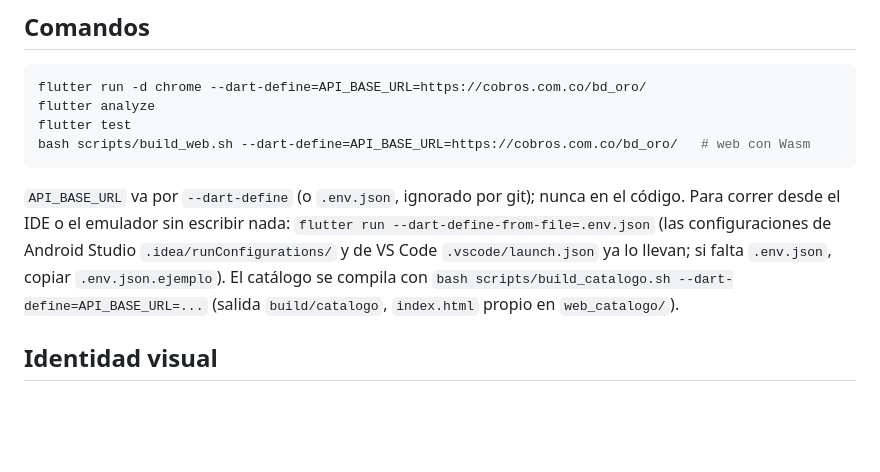
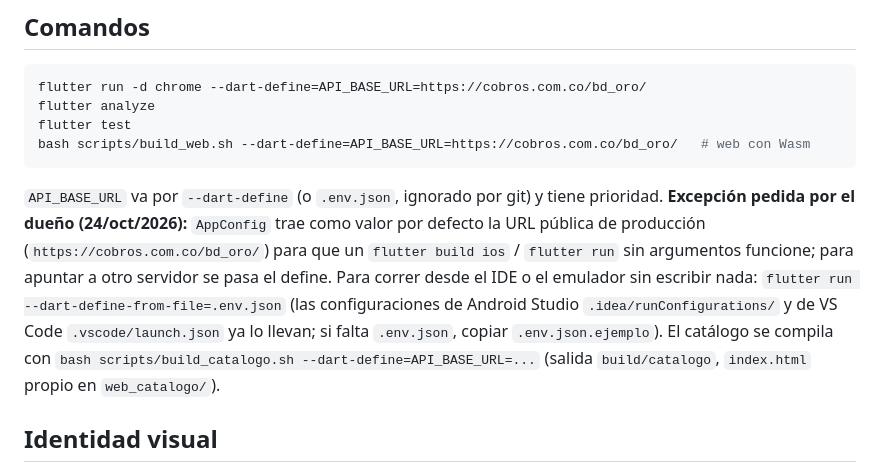
Before and after one commit to DanieMurillo16/sistema_oro, a Markdown page: CLAUDE.md, the part around the change. Rendered like a GitHub page; blank space fills up the shorter version.

````diff
--- a/CLAUDE.md
+++ b/CLAUDE.md
@@ -79,7 +79,7 @@ flutter test
 bash scripts/build_web.sh --dart-define=API_BASE_URL=https://cobros.com.co/bd_oro/   # web con Wasm
 ```
 
-`API_BASE_URL` va por `--dart-define` (o `.env.json`, ignorado por git); nunca en el código. Para correr desde el IDE o el emulador sin escribir nada: `flutter run --dart-define-from-file=.env.json` (las configuraciones de Android Studio `.idea/runConfigurations/` y de VS Code `.vscode/launch.json` ya lo llevan; si falta `.env.json`, copiar `.env.json.ejemplo`). El catálogo se compila con
+`API_BASE_URL` va por `--dart-define` (o `.env.json`, ignorado por git) y tiene prioridad. **Excepción pedida por el dueño (24/oct/2026):** `AppConfig` trae como valor por defecto la URL pública de producción (`https://cobros.com.co/bd_oro/`) para que un `flutter build ios` / `flutter run` sin argumentos funcione; para apuntar a otro servidor se pasa el define. Para correr desde el IDE o el emulador sin escribir nada: `flutter run --dart-define-from-file=.env.json` (las configuraciones de Android Studio `.idea/runConfigurations/` y de VS Code `.vscode/launch.json` ya lo llevan; si falta `.env.json`, copiar `.env.json.ejemplo`). El catálogo se compila con
 `bash scripts/build_catalogo.sh --dart-define=API_BASE_URL=...` (salida `build/catalogo`, `index.html` propio en `web_catalogo/`).
 
 ## Identidad visual
````
Also changed, not shown: docs/ESTADO.md (+5 -0 lines), docs/PROGRESO_FLUTTER.md (+9 -0 lines).
